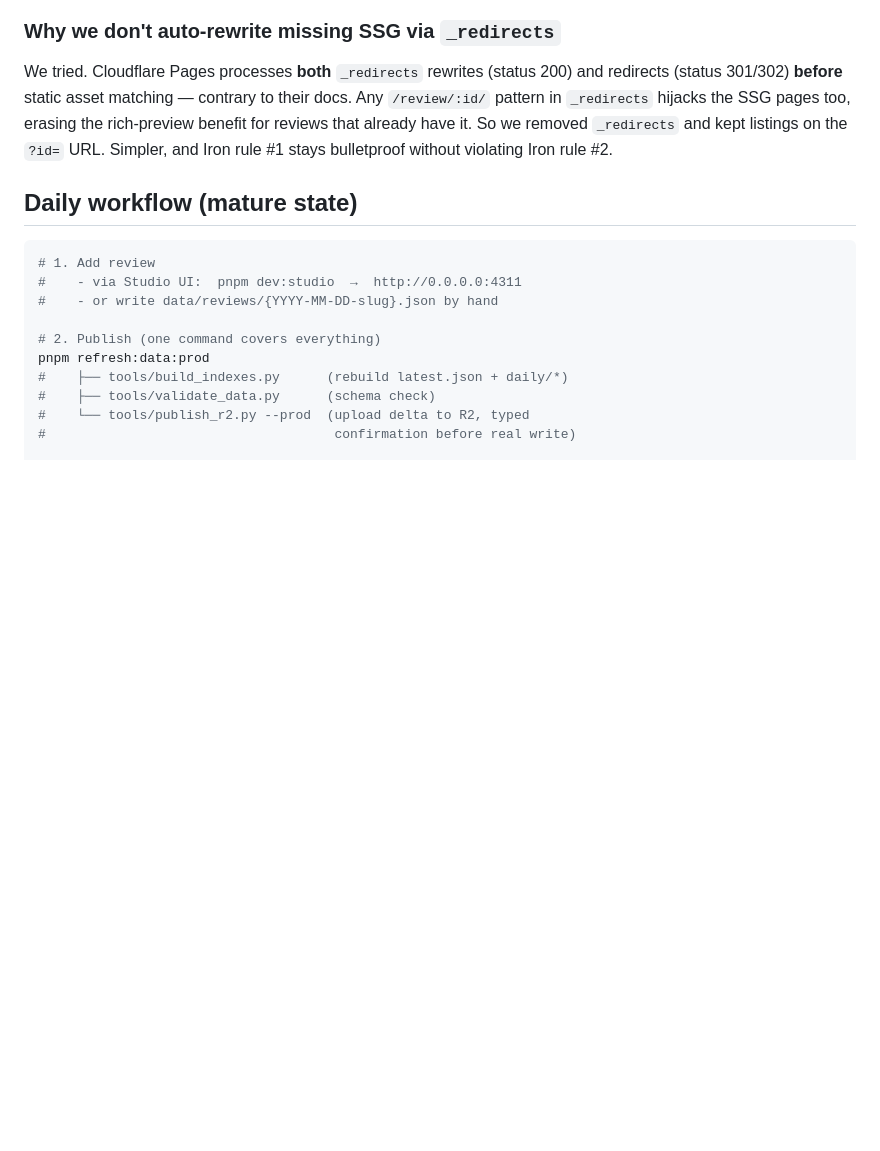
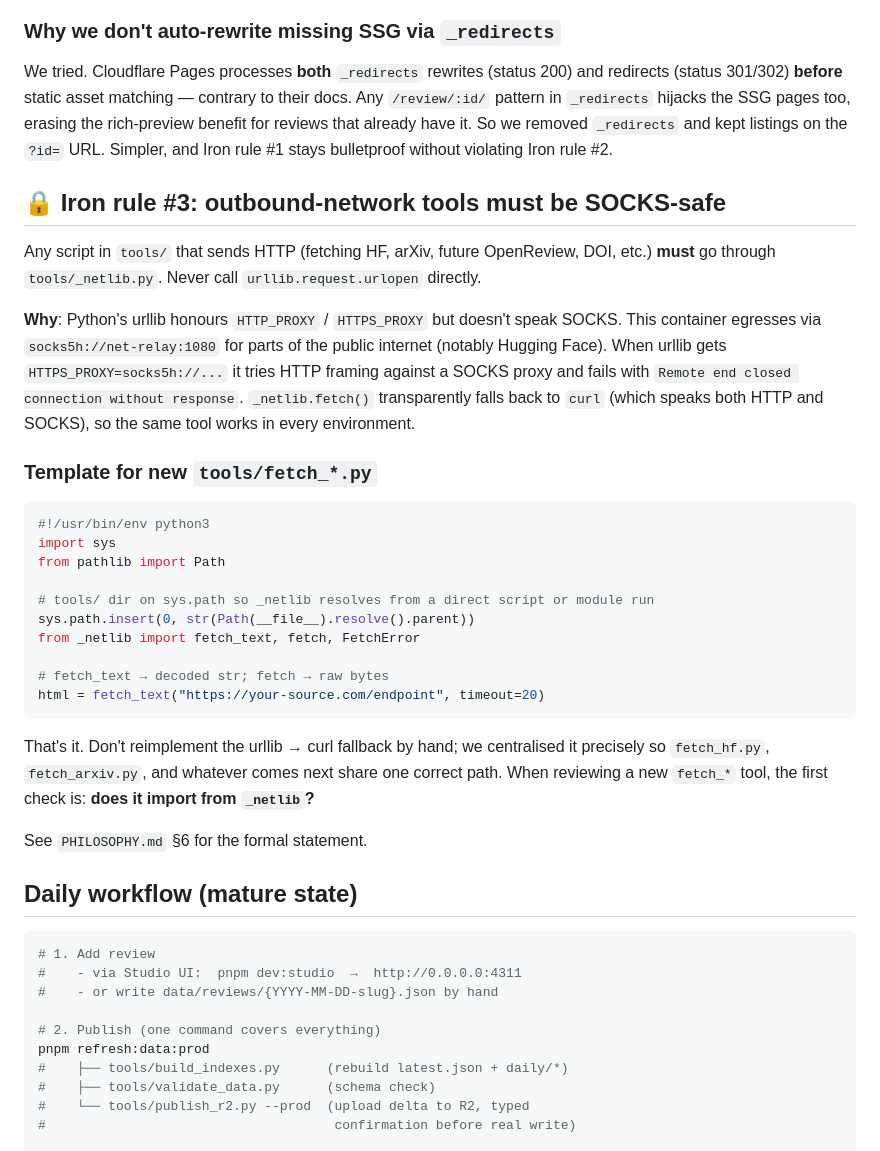
Before and after one commit to feifeifly123/ureview, a Markdown page: README.md, the part around the change. Rendered like a GitHub page; blank space fills up the shorter version.

Commit message:
README: surface Iron rule #3 + tool-author template
PHILOSOPHY.md has the formal rule, but the README is what a new
contributor opens first. Add a dedicated '🔒 Iron rule #3' section
with the two-line rule + why, plus the minimal copy-paste template
for a new tools/fetch_*.py.

Places it right after the existing Iron rule #2 discussion so all
three rules live together. Cross-references PHILOSOPHY.md §6 for
the canonical wording.

````diff
--- a/README.md
+++ b/README.md
@@ -123,6 +123,43 @@ benefit for reviews that already have it. So we removed
 `_redirects` and kept listings on the `?id=` URL. Simpler, and
 Iron rule #1 stays bulletproof without violating Iron rule #2.
 
+## 🔒 Iron rule #3: outbound-network tools must be SOCKS-safe
+
+Any script in `tools/` that sends HTTP (fetching HF, arXiv, future
+OpenReview, DOI, etc.) **must** go through `tools/_netlib.py`. Never
+call `urllib.request.urlopen` directly.
+
+**Why**: Python's urllib honours `HTTP_PROXY` / `HTTPS_PROXY` but
+doesn't speak SOCKS. This container egresses via `socks5h://net-relay:1080`
+for parts of the public internet (notably Hugging Face). When urllib
+gets `HTTPS_PROXY=socks5h://...` it tries HTTP framing against a SOCKS
+proxy and fails with `Remote end closed connection without response`.
+`_netlib.fetch()` transparently falls back to `curl` (which speaks
+both HTTP and SOCKS), so the same tool works in every environment.
+
+### Template for new `tools/fetch_*.py`
+
+```python
+#!/usr/bin/env python3
+import sys
+from pathlib import Path
+
+# tools/ dir on sys.path so _netlib resolves from a direct script or module run
+sys.path.insert(0, str(Path(__file__).resolve().parent))
+from _netlib import fetch_text, fetch, FetchError
+
+# fetch_text → decoded str; fetch → raw bytes
+html = fetch_text("https://your-source.com/endpoint", timeout=20)
+```
+
+That's it. Don't reimplement the urllib → curl fallback by hand; we
+centralised it precisely so `fetch_hf.py`, `fetch_arxiv.py`, and
+whatever comes next share one correct path. When reviewing a new
+`fetch_*` tool, the first check is: **does it import from
+`_netlib`?**
+
+See `PHILOSOPHY.md` §6 for the formal statement.
+
 ## Daily workflow (mature state)
 
 ```bash
````
